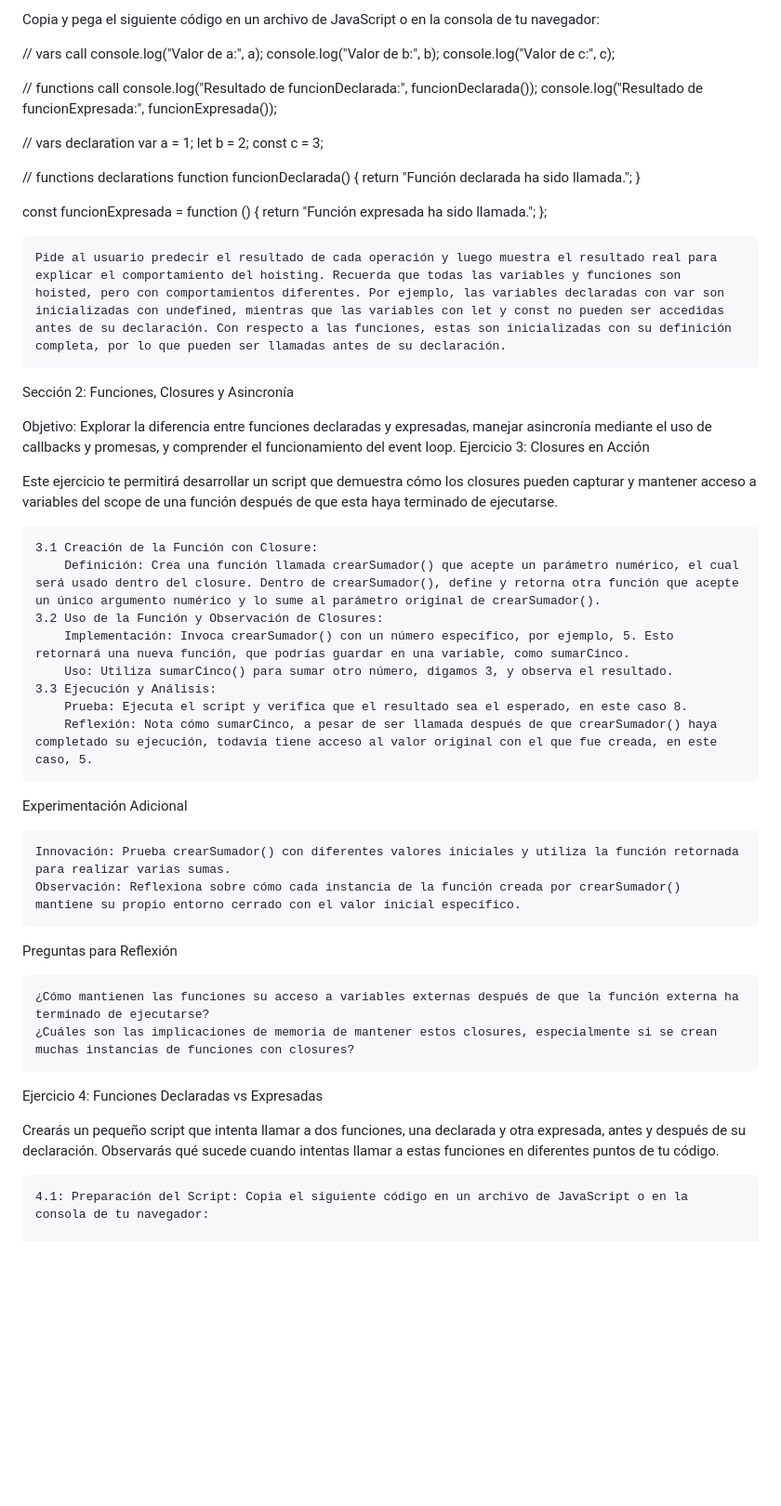
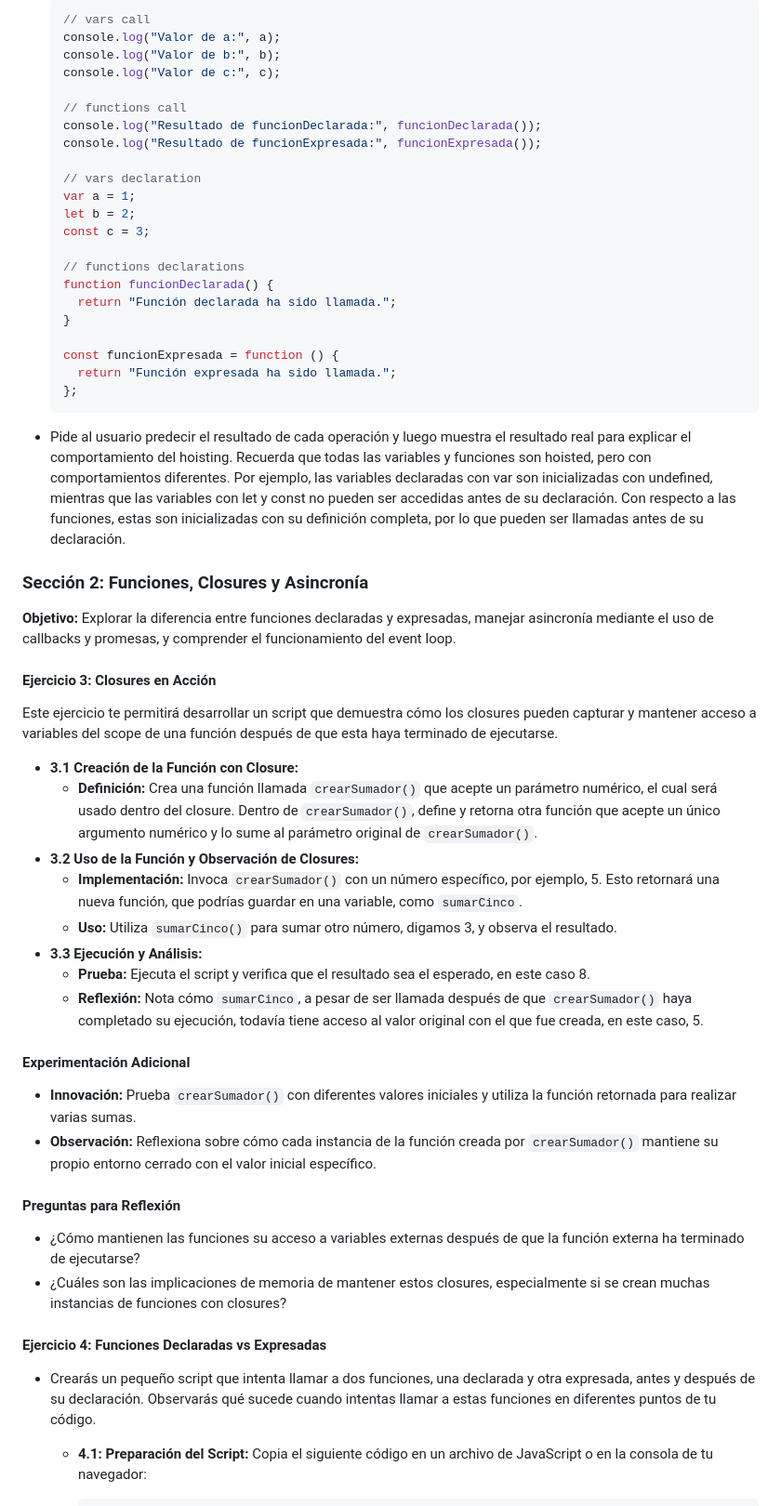
Before and after one commit to cristhian229/javascript-6th-workshop-, a Markdown page: README.md, the part around the change printed below. Shown: that part at 93% size. GitHub-like rendering; blank space fills up the shorter version.

````diff
--- a/README.md
+++ b/README.md
@@ -71,63 +77,65 @@ Ejercicio 2: Hoisting en Práctica
 
-Copia y pega el siguiente código en un archivo de JavaScript o en la consola de tu navegador:
+  ```javascript
+  // vars call
+  console.log("Valor de a:", a);
+  console.log("Valor de b:", b);
+  console.log("Valor de c:", c);
 
-// vars call
-console.log("Valor de a:", a);
-console.log("Valor de b:", b);
-console.log("Valor de c:", c);
+  // functions call
+  console.log("Resultado de funcionDeclarada:", funcionDeclarada());
+  console.log("Resultado de funcionExpresada:", funcionExpresada());
 
-// functions call
-console.log("Resultado de funcionDeclarada:", funcionDeclarada());
-console.log("Resultado de funcionExpresada:", funcionExpresada());
+  // vars declaration
+  var a = 1;
+  let b = 2;
+  const c = 3;
 
-// vars declaration
-var a = 1;
-let b = 2;
-const c = 3;
+  // functions declarations
+  function funcionDeclarada() {
+    return "Función declarada ha sido llamada.";
+  }
 
-// functions declarations
-function funcionDeclarada() {
-  return "Función declarada ha sido llamada.";
-}
+  const funcionExpresada = function () {
+    return "Función expresada ha sido llamada.";
+  };
+  ```
 
-const funcionExpresada = function () {
-  return "Función expresada ha sido llamada.";
-};
+- Pide al usuario predecir el resultado de cada operación y luego muestra el resultado real para explicar el comportamiento del hoisting. Recuerda que todas las variables y funciones son hoisted, pero con comportamientos diferentes. Por ejemplo, las variables declaradas con var son inicializadas con undefined, mientras que las variables con let y const no pueden ser accedidas antes de su declaración. Con respecto a las funciones, estas son inicializadas con su definición completa, por lo que pueden ser llamadas antes de su declaración.
 
-    Pide al usuario predecir el resultado de cada operación y luego muestra el resultado real para explicar el comportamiento del hoisting. Recuerda que todas las variables y funciones son hoisted, pero con comportamientos diferentes. Por ejemplo, las variables declaradas con var son inicializadas con undefined, mientras que las variables con let y const no pueden ser accedidas antes de su declaración. Con respecto a las funciones, estas son inicializadas con su definición completa, por lo que pueden ser llamadas antes de su declaración.
+### Sección 2: Funciones, Closures y Asincronía
 
-Sección 2: Funciones, Closures y Asincronía
+**Objetivo:** Explorar la diferencia entre funciones declaradas y expresadas, manejar asincronía mediante el uso de callbacks y promesas, y comprender el funcionamiento del event loop.
 
-Objetivo: Explorar la diferencia entre funciones declaradas y expresadas, manejar asincronía mediante el uso de callbacks y promesas, y comprender el funcionamiento del event loop.
-Ejercicio 3: Closures en Acción
+#### Ejercicio 3: Closures en Acción
 
 Este ejercicio te permitirá desarrollar un script que demuestra cómo los closures pueden capturar y mantener acceso a variables del scope de una función después de que esta haya terminado de ejecutarse.
 
-    3.1 Creación de la Función con Closure:
-        Definición: Crea una función llamada crearSumador() que acepte un parámetro numérico, el cual será usado dentro del closure. Dentro de crearSumador(), define y retorna otra función que acepte un único argumento numérico y lo sume al parámetro original de crearSumador().
-    3.2 Uso de la Función y Observación de Closures:
-        Implementación: Invoca crearSumador() con un número específico, por ejemplo, 5. Esto retornará una nueva función, que podrías guardar en una variable, como sumarCinco.
-        Uso: Utiliza sumarCinco() para sumar otro número, digamos 3, y observa el resultado.
-    3.3 Ejecución y Análisis:
-        Prueba: Ejecuta el script y verifica que el resultado sea el esperado, en este caso 8.
-        Reflexión: Nota cómo sumarCinco, a pesar de ser llamada después de que crearSumador() haya completado su ejecución, todavía tiene acceso al valor original con el que fue creada, en este caso, 5.
+- **3.1 Creación de la Función con Closure:**
+  - **Definición:** Crea una función llamada `crearSumador()` que acepte un parámetro numérico, el cual será usado dentro del closure. Dentro de `crearSumador()`, define y retorna otra función que acepte un único argumento numérico y lo sume al parámetro original de `crearSumador()`.
+- **3.2 Uso de la Función y Observación de Closures:**
+  - **Implementación:** Invoca `crearSumador()` con un número específico, por ejemplo, 5. Esto retornará una nueva función, que podrías guardar en una variable, como `sumarCinco`.
+  - **Uso:** Utiliza `sumarCinco()` para sumar otro número, digamos 3, y observa el resultado.
+- **3.3 Ejecución y Análisis:**
+  - **Prueba:** Ejecuta el script y verifica que el resultado sea el esperado, en este caso 8.
+  - **Reflexión:** Nota cómo `sumarCinco`, a pesar de ser llamada después de que `crearSumador()` haya completado su ejecución, todavía tiene acceso al valor original con el que fue creada, en este caso, 5.
 
-Experimentación Adicional
+#### Experimentación Adicional
 
-    Innovación: Prueba crearSumador() con diferentes valores iniciales y utiliza la función retornada para realizar varias sumas.
-    Observación: Reflexiona sobre cómo cada instancia de la función creada por crearSumador() mantiene su propio entorno cerrado con el valor inicial específico.
+- **Innovación:** Prueba `crearSumador()` con diferentes valores iniciales y utiliza la función retornada para realizar varias sumas.
+- **Observación:** Reflexiona sobre cómo cada instancia de la función creada por `crearSumador()` mantiene su propio entorno cerrado con el valor inicial específico.
 
-Preguntas para Reflexión
+#### Preguntas para Reflexión
 
-    ¿Cómo mantienen las funciones su acceso a variables externas después de que la función externa ha terminado de ejecutarse?
-    ¿Cuáles son las implicaciones de memoria de mantener estos closures, especialmente si se crean muchas instancias de funciones con closures?
+- ¿Cómo mantienen las funciones su acceso a variables externas después de que la función externa ha terminado de ejecutarse?
+- ¿Cuáles son las implicaciones de memoria de mantener estos closures, especialmente si se crean muchas instancias de funciones con closures?
 
-Ejercicio 4: Funciones Declaradas vs Expresadas
+#### Ejercicio 4: Funciones Declaradas vs Expresadas
 
-Crearás un pequeño script que intenta llamar a dos funciones, una declarada y otra expresada, antes y después de su declaración. Observarás qué sucede cuando intentas llamar a estas funciones en diferentes puntos de tu código.
+- Crearás un pequeño script que intenta llamar a dos funciones, una declarada y otra expresada, antes y después de su declaración. Observarás qué sucede cuando intentas llamar a estas funciones en diferentes puntos de tu código.
 
-    4.1: Preparación del Script: Copia el siguiente código en un archivo de JavaScript o en la consola de tu navegador:
+  - **4.1: Preparación del Script:** Copia el siguiente código en un archivo de JavaScript o en la consola de tu navegador:
 
+    ```javascript
     console.log(
       "Intentando llamar a 'funcionDeclarada' antes de su declaración:"
     );
````
Also changed, not shown: other parts of README.md (+152 -139 lines).
